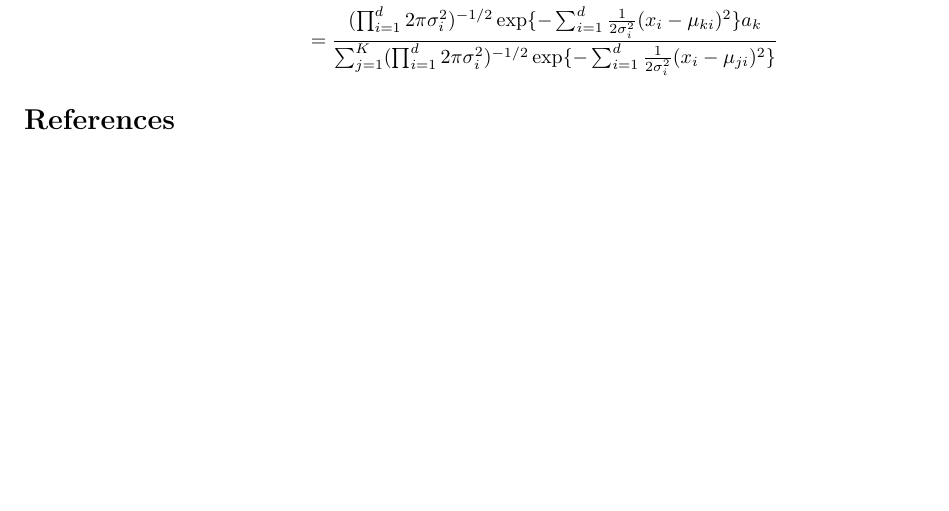
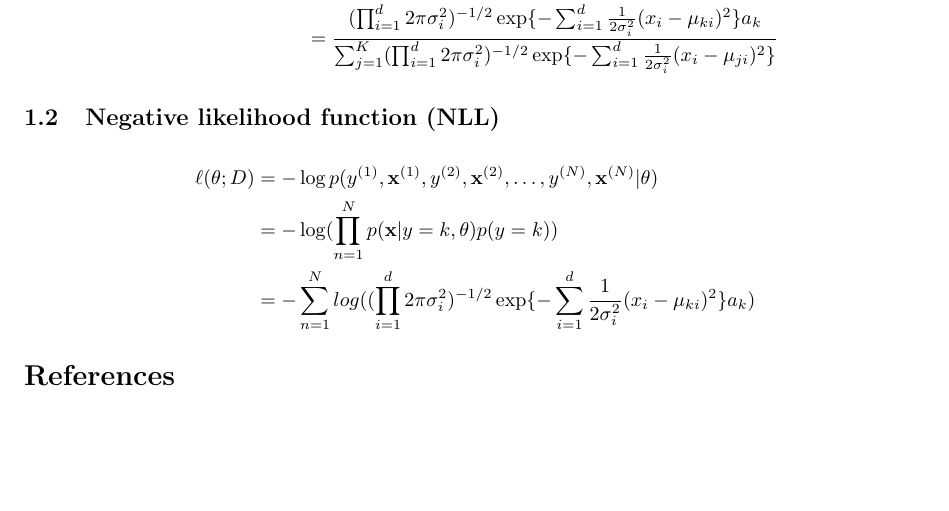
Before and after one commit to TianbaoLi/CSC411-2515H, a LaTeX document (A2/report/report.tex): part of the page, cut so that both start at the same text. Compiled offline with pdfLaTeX.

Commit message:
Sth wrong with NLL

```diff
--- a/A2/report/report.tex
+++ b/A2/report/report.tex
@@ -38,6 +38,13 @@ Given:
     &=\frac{(\prod^d_{i=1}2\pi\sigma^2_i)^{-1/2}\exp\{-\sum^d_{i=1}\frac{1}{2\sigma^2_i}(x_i-\mu_{ki})^2\}a_k}{\sum^K_{j=1}(\prod^d_{i=1}2\pi\sigma^2_i)^{-1/2}\exp\{-\sum^d_{i=1}\frac{1}{2\sigma^2_i}(x_i-\mu_{ji})^2\}}
 \end{align*}
 
+\subsection{Negative likelihood function (NLL)}
+
+\begin{align*}
+    \ell(\theta;D)&=-\log p(y^{(1)},\mathbf{x}^{(1)},y^{(2)},\mathbf{x}^{(2)},\dots,y^{(N)},\mathbf{x}^{(N)}|\theta)\\
+    &=-\log(\prod^N_{n=1}p(\mathbf{x}|y=k,\theta)p(y=k))\\
+    &=-\sum^N_{n=1}log((\prod^d_{i=1}2\pi\sigma^2_i)^{-1/2}\exp\{-\sum^d_{i=1}\frac{1}{2\sigma^2_i}(x_i-\mu_{ki})^2\}a_k)
+\end{align*}
 
 \bibliographystyle{plain}
 \bibliography{bibliography.bib}
```
Also changed, not shown: A2/report/report.pdf, 5 other files.
